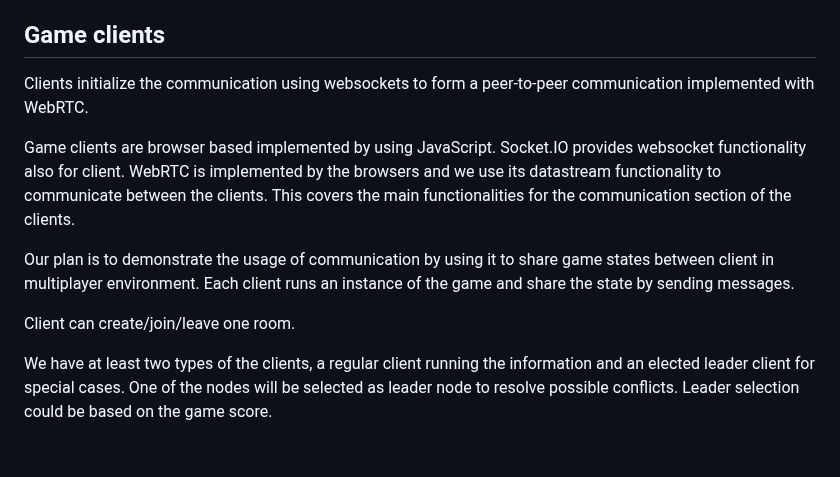
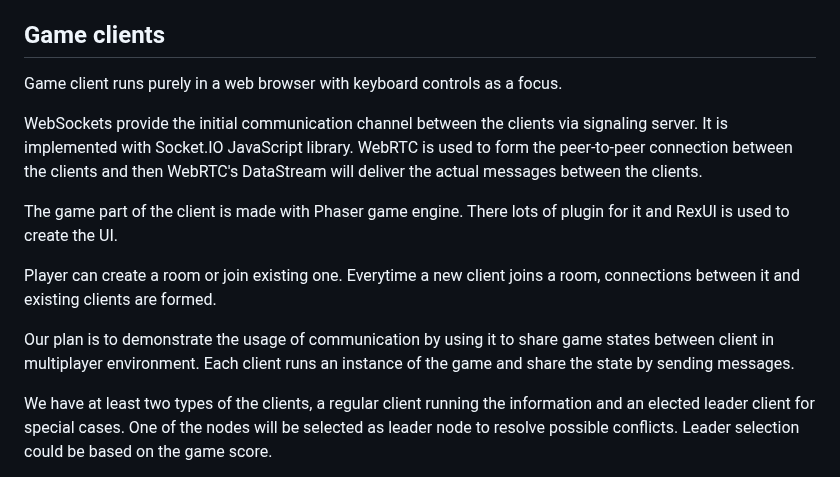
Before and after one commit to spitzerUH/distributed_systems, a Markdown page: README.md, the part around the change. Drawn GitHub-style; blank space fills up the shorter version.

Commit message:
Rewrite most of the game client based on current stack and intentions.

```diff
--- a/README.md
+++ b/README.md
@@ -55,17 +55,20 @@ Sessions can be used to to remember client specific room to reduce the need to i
 
 ## Game clients
 
-Clients initialize the communication using websockets to form a peer-to-peer communication implemented with WebRTC.
+Game client runs purely in a web browser with keyboard controls as a focus.
 
-Game clients are browser based implemented by using JavaScript.
-Socket.IO provides websocket functionality also for client.
-WebRTC is implemented by the browsers and we use its datastream functionality to communicate between the clients.
-This covers the main functionalities for the communication section of the clients.
+WebSockets provide the initial communication channel between the clients via signaling server.
+It is implemented with Socket.IO JavaScript library.
+WebRTC is used to form the peer-to-peer connection between the clients and then WebRTC's DataStream will deliver the actual messages between the clients.
+
+The game part of the client is made with Phaser game engine.
+There lots of plugin for it and RexUI is used to create the UI.
+
+Player can create a room or join existing one.
+Everytime a new client joins a room, connections between it and existing clients are formed.
 
 Our plan is to demonstrate the usage of communication by using it to share game states between client in multiplayer environment.
 Each client runs an instance of the game and share the state by sending messages.
-
-Client can create/join/leave one room.
 
 We have at least two types of the clients, a regular client running the information and an elected leader client for special cases.
 One of the nodes will be selected as leader node to resolve possible conflicts.
```
